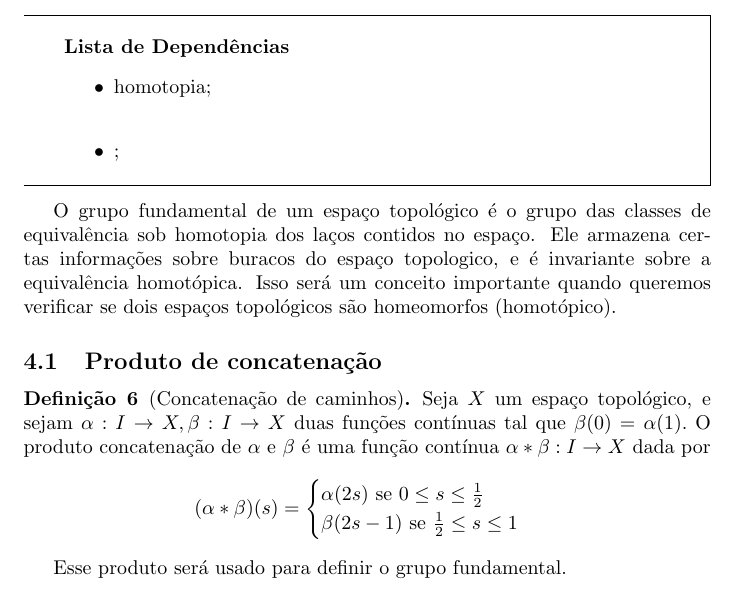
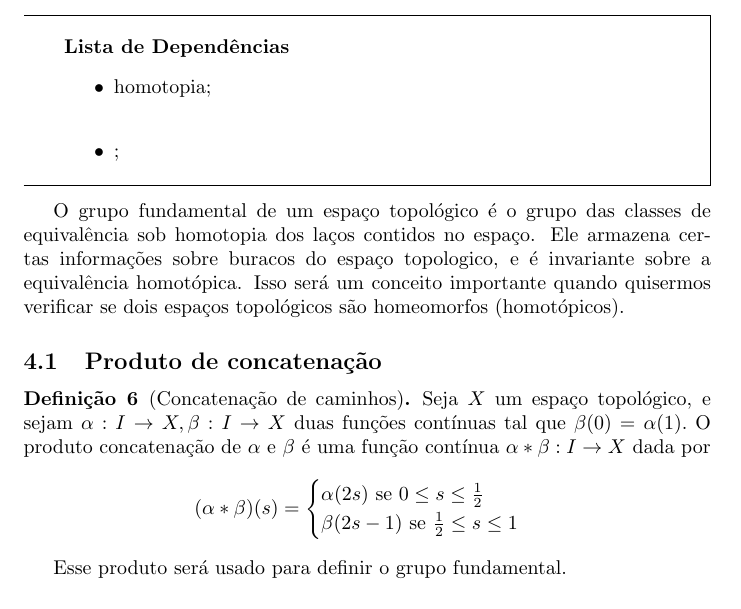
Before and after one commit to Top-Alg-Wiki/Top.Alg.Wiki, a LaTeX document (Alg.Top-Wiki.tex, which reads conteudo/grupo-fundamental.tex): part of page 9 of 13, cut so that both start at the same text. Compiled offline with pdfLaTeX.

Commit message:
Update grupo-fundamental.tex

```diff
--- a/conteudo/grupo-fundamental.tex
+++ b/conteudo/grupo-fundamental.tex
@@ -6,7 +6,7 @@
 	\item \hyperref[]{};
 \end{titlemize}
 
-O grupo fundamental de um espaço topológico é o grupo das classes de equivalência sob homotopia dos laços contidos no espaço. Ele armazena certas informações sobre buracos do espaço topologico, e é invariante sobre a equivalência homotópica. Isso será um conceito importante quando queremos verificar se dois espaços topológicos são homeomorfos (homotópico).
+O grupo fundamental de um espaço topológico é o grupo das classes de equivalência sob homotopia dos laços contidos no espaço. Ele armazena certas informações sobre buracos do espaço topologico, e é invariante sobre a equivalência homotópica. Isso será um conceito importante quando quisermos verificar se dois espaços topológicos são homeomorfos (homotópicos).
 
 \subimport{}{produto-concatenacao}% a construir
 \subimport{}{produto-bem-definido-gr-fundamental-prop}
```
